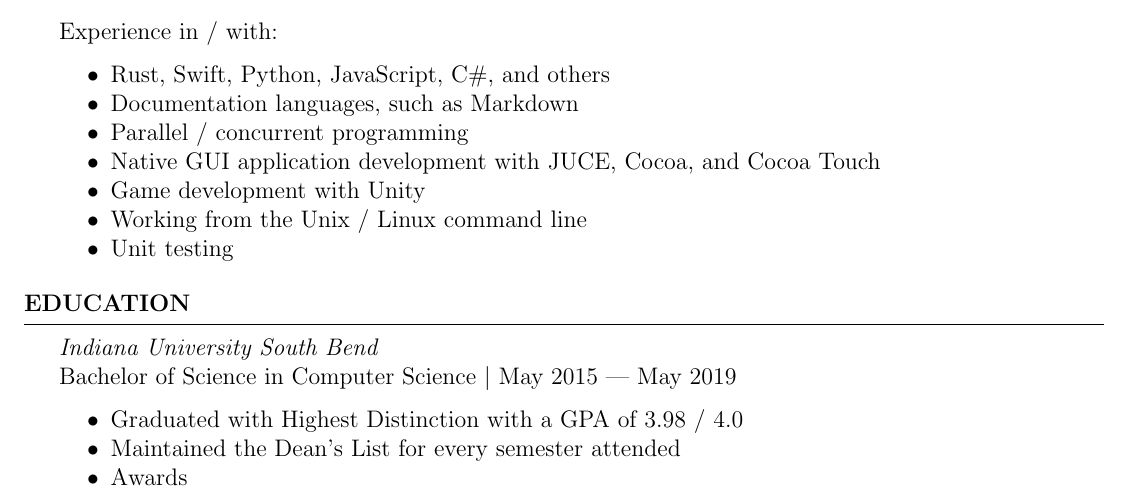
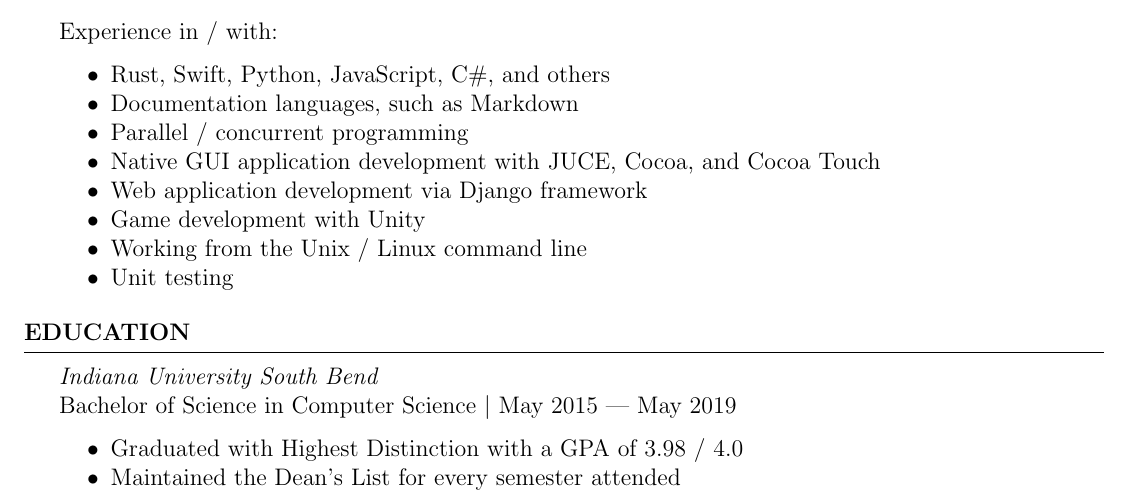
Before and after one commit to JosephTLyons/Resume, a LaTeX CV (Joseph_T_Lyons_Resume.tex): part of page 1 of 2, cut so that both start at the same text. Compiled offline with pdfLaTeX.

Commit message:
Add web application development via Django

```diff
--- a/Joseph_T_Lyons_Resume.tex
+++ b/Joseph_T_Lyons_Resume.tex
@@ -48,6 +48,7 @@ Experience in / with:
     \item Documentation languages, such as Markdown
     \item Parallel / concurrent programming
     \item Native GUI application development with JUCE, Cocoa, and Cocoa Touch
+    \item Web application development via Django framework
     \item Game development with Unity
     \item Working from the Unix / Linux command line
     \item Unit testing
```
Also changed, not shown: README.md.
